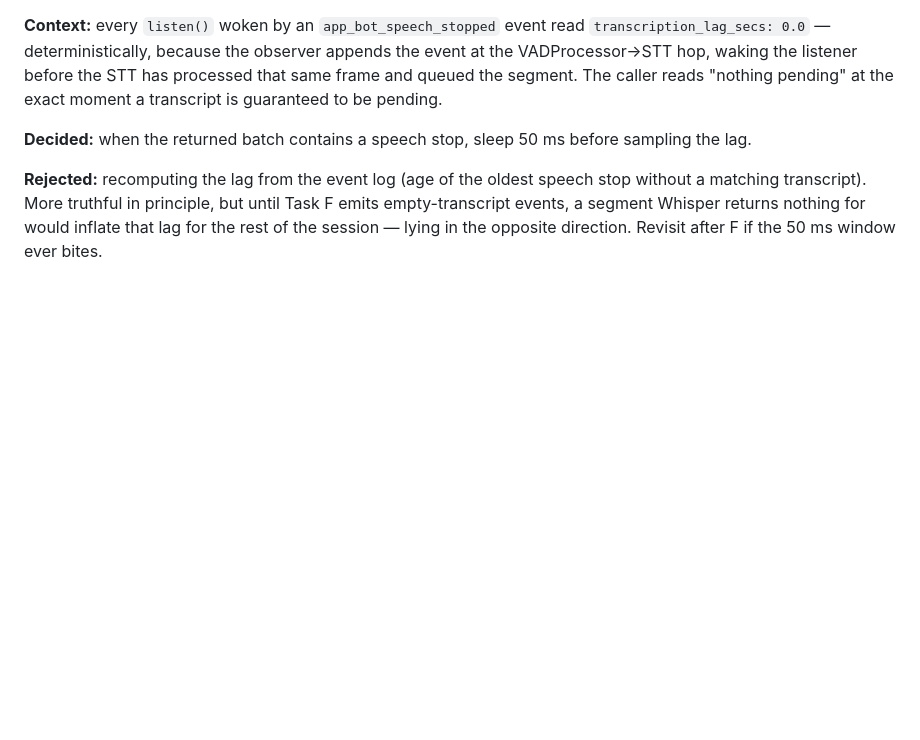
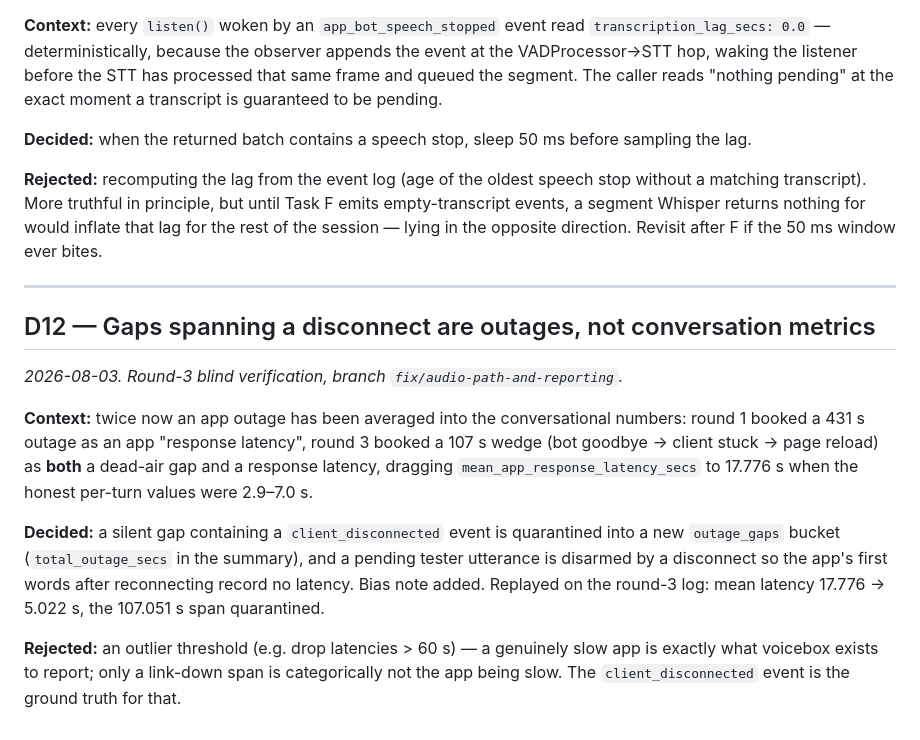
Before and after one commit to IsisChameleon/voicebox, a Markdown page: BUILDLOG.md, the part around the change. Rendered like a GitHub page; blank space fills up the shorter version.

Commit message:
docs: round-3 blind-verification artefact, walkthrough row, BUILDLOG D12
Co-Authored-By: Claude Fable 5 <noreply@anthropic.com>

```diff
--- a/BUILDLOG.md
+++ b/BUILDLOG.md
@@ -298,3 +298,24 @@ lag.
 matching transcript). More truthful in principle, but until Task F emits empty-transcript
 events, a segment Whisper returns nothing for would inflate that lag for the rest of the
 session — lying in the opposite direction. Revisit after F if the 50 ms window ever bites.
+
+---
+
+## D12 — Gaps spanning a disconnect are outages, not conversation metrics
+
+*2026-08-03. Round-3 blind verification, branch `fix/audio-path-and-reporting`.*
+
+**Context:** twice now an app outage has been averaged into the conversational numbers: round 1
+booked a 431 s outage as an app "response latency", round 3 booked a 107 s wedge (bot goodbye →
+client stuck → page reload) as **both** a dead-air gap and a response latency, dragging
+`mean_app_response_latency_secs` to 17.776 s when the honest per-turn values were 2.9–7.0 s.
+
+**Decided:** a silent gap containing a `client_disconnected` event is quarantined into a new
+`outage_gaps` bucket (`total_outage_secs` in the summary), and a pending tester utterance is
+disarmed by a disconnect so the app's first words after reconnecting record no latency. Bias
+note added. Replayed on the round-3 log: mean latency 17.776 → 5.022 s, the 107.051 s span
+quarantined.
+
+**Rejected:** an outlier threshold (e.g. drop latencies > 60 s) — a genuinely slow app is
+exactly what voicebox exists to report; only a link-down span is categorically not the app
+being slow. The `client_disconnected` event is the ground truth for that.
```
Also changed, not shown: docs/walkthroughs/fix-audio-path-and-reporting.md (+1 -1 lines), 1 other file.
